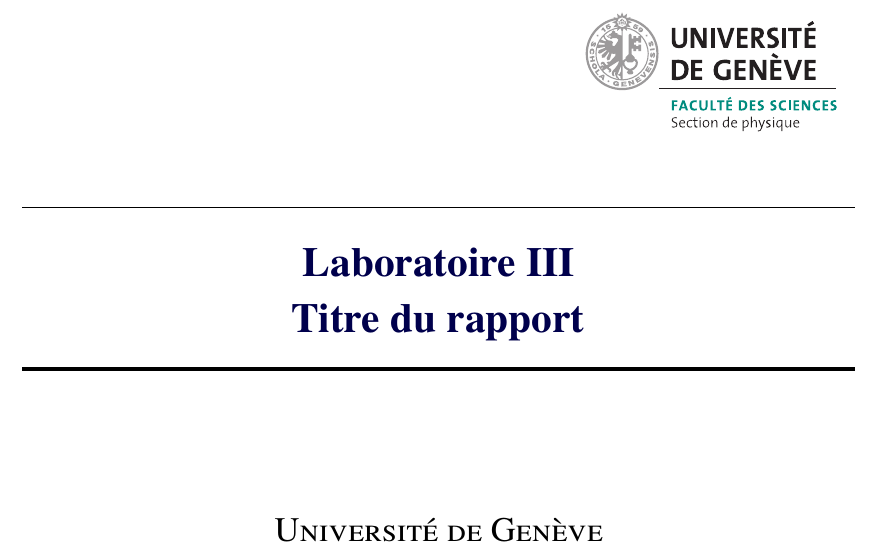
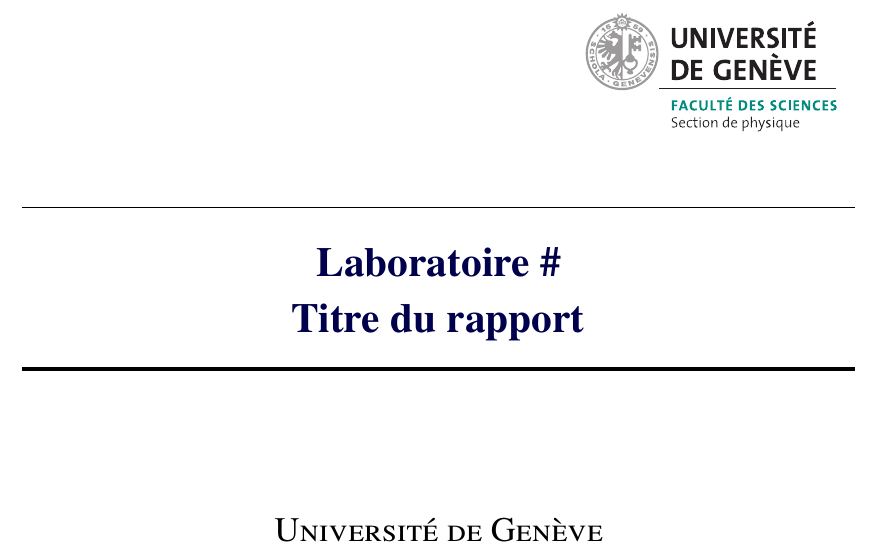
Before and after one commit to aroldanl/Design-LaTeX-rapport, a LaTeX document (Design/Template_rapport.tex, which reads Design/headtitre.tex): part of page 1 of 4, cut so that both start at the same text. Compiled offline with pdfLaTeX; a missing font is replaced by an installed copy or a similar font.

Commit message:
Ajout du choix de l'année des tps
Ajout du choix de l'année des tps ( I, II, III ou IV).

```diff
--- a/Design/headtitre.tex
+++ b/Design/headtitre.tex
@@ -1,3 +1,30 @@
+\automark[section]{section}
+
+\lehead*{%
+  \makebox[0pt][r]{
+    \colorbox{rahmen}{\makebox[\textwidth][r]{\pagemark\enskip}}\hspace*{1em}}%
+  \headmark\hspace*{1em}\headrulefill%
+}
+\rohead*{%
+  \headrulefill\hspace*{1em}\headmark%
+  \makebox[0pt][l]{%
+    \hspace*{1em}\colorbox{rahmen}{\makebox[\textwidth][l]{\enskip\pagemark}}}%
+}
+\lefoot{\color{darkgray}\small Le \today}
+\rofoot{\color{darkgray}\small  Le \today}
+\cefoot{\color{darkgray}\small \itshape \tit\unskip\strut}
+\cofoot{\color{darkgray}\small \itshape \tit\unskip\strut}
+\refoot{\color{darkgray}\small \nom\unskip\strut}
+\lofoot{\color{darkgray}\small \nom\unskip\strut}
+
+\addtokomafont{pagenumber}{\bfseries\color{white}}
+\newcommand\headrulefill{\leaders\hrule width 0pt height 3pt depth -2.8pt \hfill}
+
+%\renewcommand\titlepagestyle{empty}
+
+\hfuzz 100pt
+\hbadness 10000
+\hfuzz 100pt
 \automark[section]{section}
 
 \lehead*{%
@@ -42,7 +69,7 @@
 
 \begin{center}
 \horrule{0.5pt} \\[0.4cm] \vspace{-1.5ex}\textcolor{darkblue}
-	 { \huge \bfseries Laboratoire III \\ \vspace{0.4cm} \tit }\\[0.1cm]\horrule{2pt} \vspace{-2ex}
+	 { \huge \bfseries \lab \\ \vspace{0.4cm} \tit }\\[0.1cm]\horrule{2pt} \vspace{-2ex}
 \end{center}
 \vspace{1cm}
 \begin{center}
```
